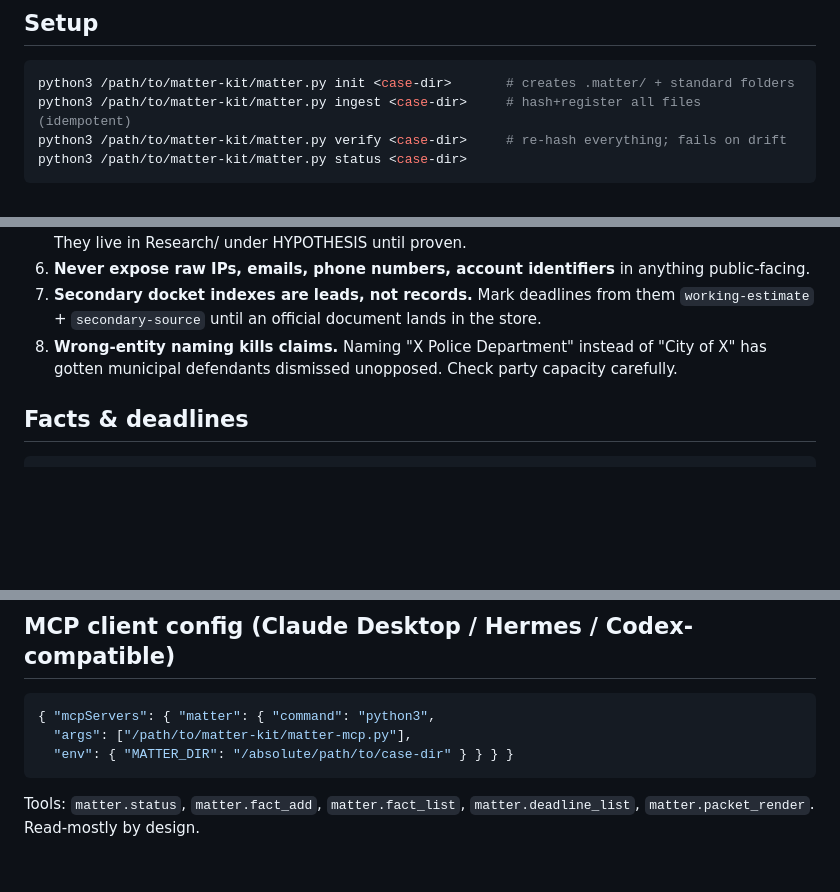
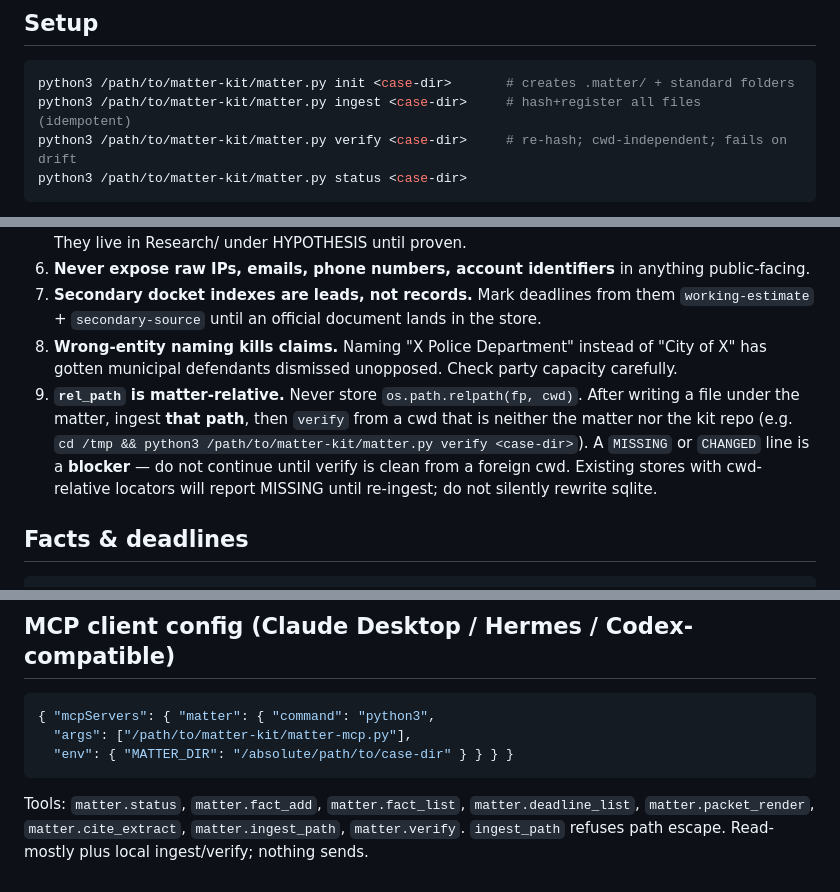
Before and after one commit to teakesdev/corpus-open, a Markdown page: skills/matter-kit/SKILL.md, 3 parts joined by grey strips. Drawn GitHub-style; blank space fills up the shorter version.

````diff
--- a/skills/matter-kit/SKILL.md
+++ b/skills/matter-kit/SKILL.md
@@ -15,7 +15,7 @@ unsupported — that visibility is the product.
 ```bash
 python3 /path/to/matter-kit/matter.py init <case-dir>       # creates .matter/ + standard folders
 python3 /path/to/matter-kit/matter.py ingest <case-dir>     # hash+register all files (idempotent)
-python3 /path/to/matter-kit/matter.py verify <case-dir>     # re-hash everything; fails on drift
+python3 /path/to/matter-kit/matter.py verify <case-dir>     # re-hash; cwd-independent; fails on drift
 python3 /path/to/matter-kit/matter.py status <case-dir>
 ```
 
@@ -48,6 +48,7 @@ documents uses the same five words:
 6. **Never expose raw IPs, emails, phone numbers, account identifiers** in anything public-facing.
 7. **Secondary docket indexes are leads, not records.** Mark deadlines from them `working-estimate` + `secondary-source` until an official document lands in the store.
 8. **Wrong-entity naming kills claims.** Naming "X Police Department" instead of "City of X" has gotten municipal defendants dismissed unopposed. Check party capacity carefully.
+9. **`rel_path` is matter-relative.** Never store `os.path.relpath(fp, cwd)`. After writing a file under the matter, ingest **that path**, then `verify` from a cwd that is neither the matter nor the kit repo (e.g. `cd /tmp && python3 /path/to/matter-kit/matter.py verify <case-dir>`). A `MISSING` or `CHANGED` line is a **blocker** — do not continue until verify is clean from a foreign cwd. Existing stores with cwd-relative locators will report MISSING until re-ingest; do not silently rewrite sqlite.
 
 ## Facts & deadlines
 
@@ -80,4 +81,6 @@ Outreach drafts may be prepared, but nothing in matter-kit ever sends — humans
 ```
 
 Tools: `matter.status`, `matter.fact_add`, `matter.fact_list`,
-`matter.deadline_list`, `matter.packet_render`. Read-mostly by design.
+`matter.deadline_list`, `matter.packet_render`, `matter.cite_extract`,
+`matter.ingest_path`, `matter.verify`. `ingest_path` refuses path escape.
+Read-mostly plus local ingest/verify; nothing sends.
````
Also changed, not shown: README.md (+4 -1 lines).
